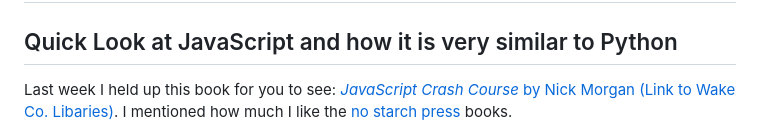
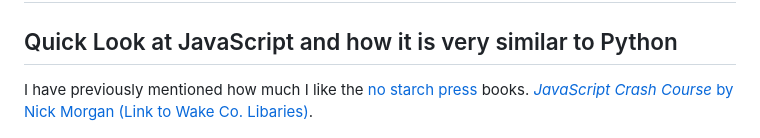
Before and after one commit to lblakej/OOP_Session_Files, a Markdown page: README.md, the part around the change. Rendered like a GitHub page.

```diff
--- a/README.md
+++ b/README.md
@@ -2,7 +2,7 @@
 
 ## Quick Look at JavaScript and how it is very similar to Python
 
-Last week I held up this book for you to see: [*JavaScript Crash Course* by Nick Morgan (Link to Wake Co. Libaries)](https://catalog.wake.gov/Record/782490?searchId=117195283&recordIndex=1&page=1). I mentioned how much I like the [no starch press](https://nostarch.com/) books.
+I have previously mentioned how much I like the [no starch press](https://nostarch.com/) books. [*JavaScript Crash Course* by Nick Morgan (Link to Wake Co. Libaries)](https://catalog.wake.gov/Record/782490?searchId=117195283&recordIndex=1&page=1).
 
 <img src="images/jscc.jpg" alt="drawing" style="width:200px;float:right;padding-left:25px;"/>
 
```
